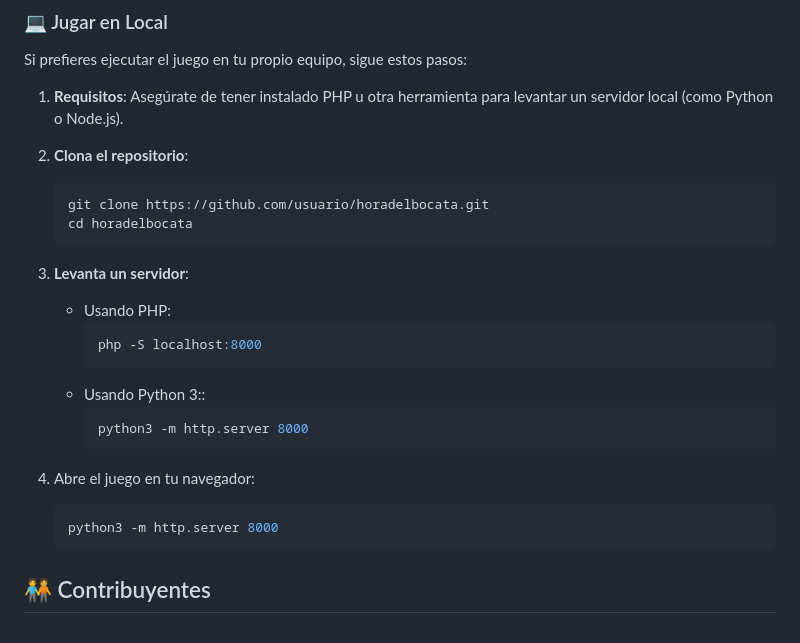
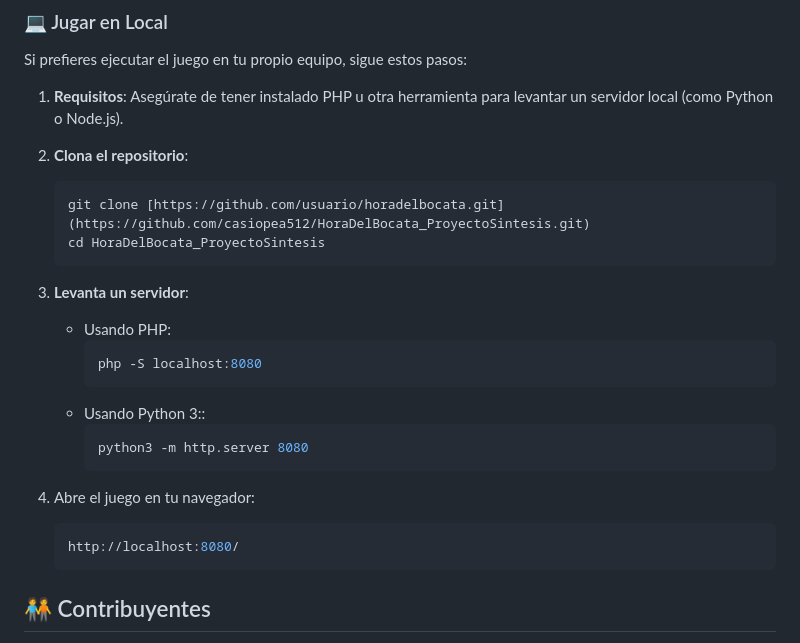
Before and after one commit to casiopea512/HoraDelBocata_ProyectoSintesis, a Markdown page: README.md, the part around the change. Drawn GitHub-style.

````diff
--- a/README.md
+++ b/README.md
@@ -72,21 +72,21 @@ Si prefieres ejecutar el juego en tu propio equipo, sigue estos pasos:
 
 2. **Clona el repositorio**:
    ```bash
-   git clone https://github.com/usuario/horadelbocata.git
-   cd horadelbocata
+   git clone [https://github.com/usuario/horadelbocata.git](https://github.com/casiopea512/HoraDelBocata_ProyectoSintesis.git)
+   cd HoraDelBocata_ProyectoSintesis
    ```
 3. **Levanta un servidor**:
    - Usando PHP:
         ```bash
-        php -S localhost:8000
+        php -S localhost:8080
         ```
     - Usando Python 3::
         ```bash
-        python3 -m http.server 8000
+        python3 -m http.server 8080
         ```
 4. Abre el juego en tu navegador:
     ```bash
-    python3 -m http.server 8000
+    http://localhost:8080/
     ```
 
 ## 🧑‍🤝‍🧑 Contribuyentes
````
